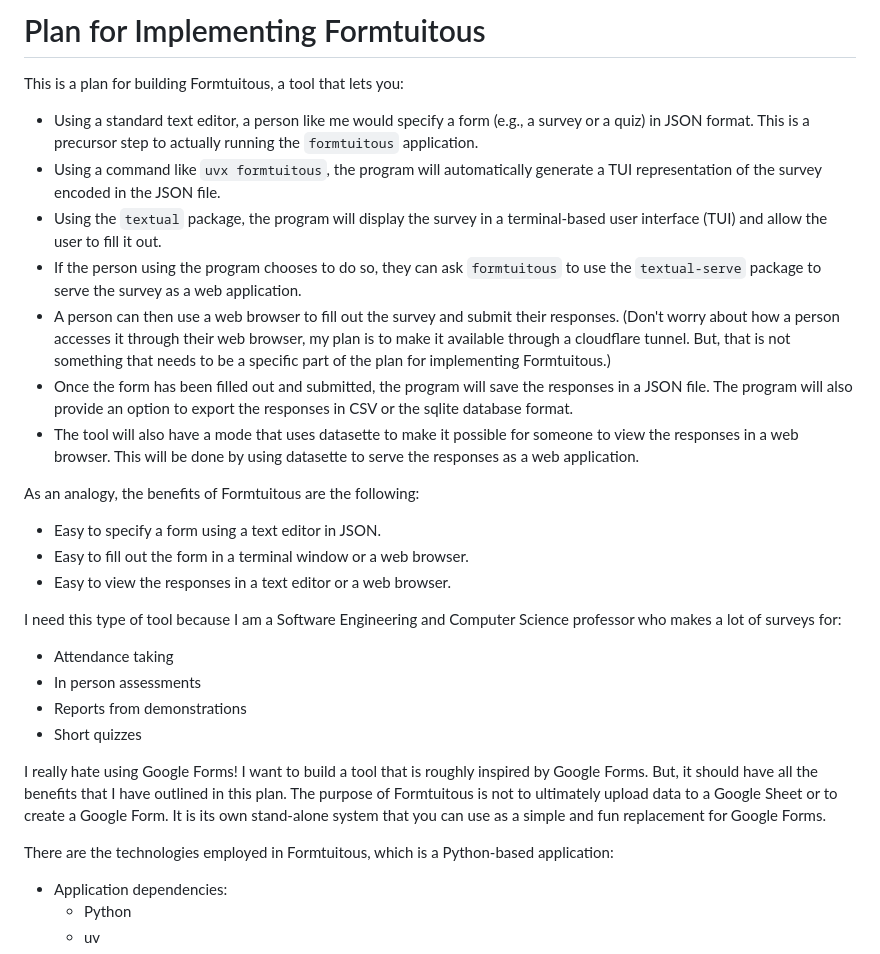
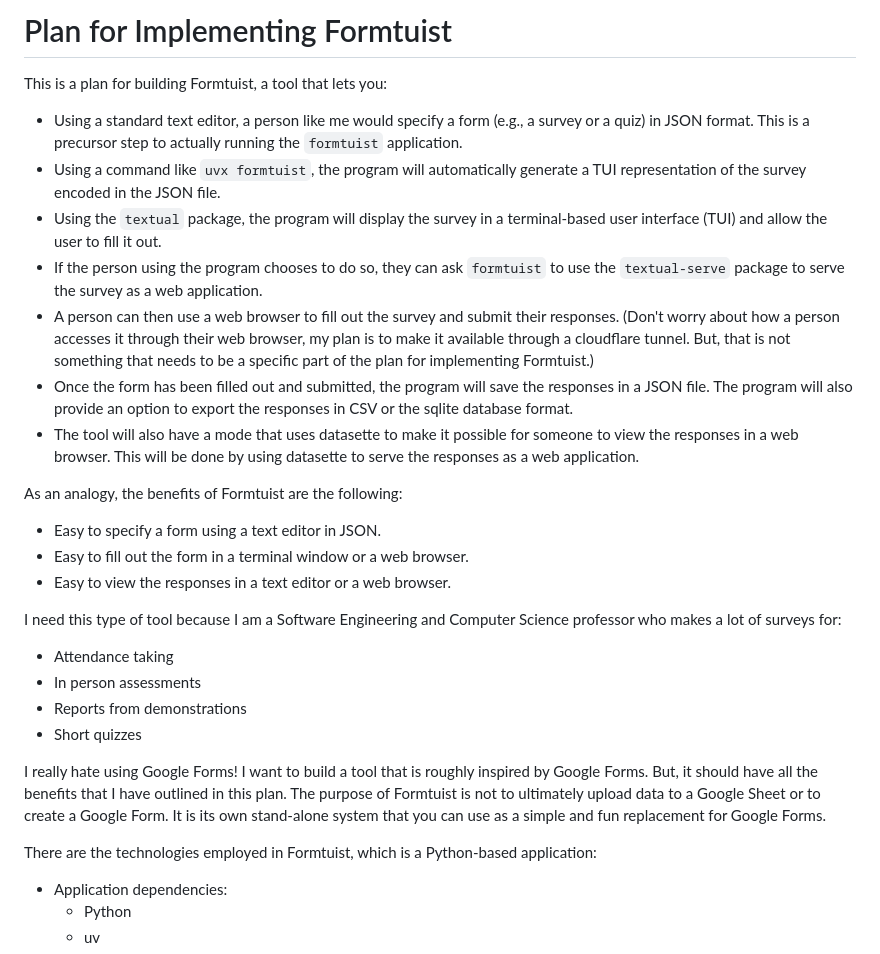
Before and after one commit to formtuist/formtuist, a Markdown page: PLAN.md, the part around the change. GitHub-like rendering.

Commit message:
refactor: Update the PLAN.md file to use the new name of the tool.

```diff
--- a/PLAN.md
+++ b/PLAN.md
@@ -1,21 +1,21 @@
-# Plan for Implementing Formtuitous
+# Plan for Implementing Formtuist
 
-This is a plan for building Formtuitous, a tool that lets you:
+This is a plan for building Formtuist, a tool that lets you:
 
 - Using a standard text editor, a person like me would specify a form (e.g., a
   survey or a quiz) in JSON format. This is a precursor step to actually running
-  the `formtuitous` application.
-- Using a command like `uvx formtuitous`, the program will automatically
+  the `formtuist` application.
+- Using a command like `uvx formtuist`, the program will automatically
   generate a TUI representation of the survey encoded in the JSON file.
 - Using the `textual` package, the program will display the survey in a
   terminal-based user interface (TUI) and allow the user to fill it out.
-- If the person using the program chooses to do so, they can ask `formtuitous`
+- If the person using the program chooses to do so, they can ask `formtuist`
   to use the `textual-serve` package to serve the survey as a web application.
 - A person can then use a web browser to fill out the survey and submit their
   responses. (Don't worry about how a person accesses it through their web
   browser, my plan is to make it available through a cloudflare tunnel. But, that
   is not something that needs to be a specific part of the plan for implementing
-  Formtuitous.)
+  Formtuist.)
 - Once the form has been filled out and submitted, the program will save the
   responses in a JSON file. The program will also provide an option to export the
   responses in CSV or the sqlite database format.
@@ -23,7 +23,7 @@ This is a plan for building Formtuitous, a tool that lets you:
   someone to view the responses in a web browser. This will be done by using
   datasette to serve the responses as a web application.
 
-As an analogy, the benefits of Formtuitous are the following:
+As an analogy, the benefits of Formtuist are the following:
 
 - Easy to specify a form using a text editor in JSON.
 - Easy to fill out the form in a terminal window or a web browser.
@@ -39,11 +39,11 @@ Science professor who makes a lot of surveys for:
 
 I really hate using Google Forms! I want to build a tool that is roughly
 inspired by Google Forms. But, it should have all the benefits that I have
-outlined in this plan. The purpose of Formtuitous is not to ultimately upload
+outlined in this plan. The purpose of Formtuist is not to ultimately upload
 data to a Google Sheet or to create a Google Form. It is its own stand-alone
 system that you can use as a simple and fun replacement for Google Forms.
 
-There are the technologies employed in Formtuitous, which is a Python-based
+There are the technologies employed in Formtuist, which is a Python-based
 application:
 
 - Application dependencies:
```
